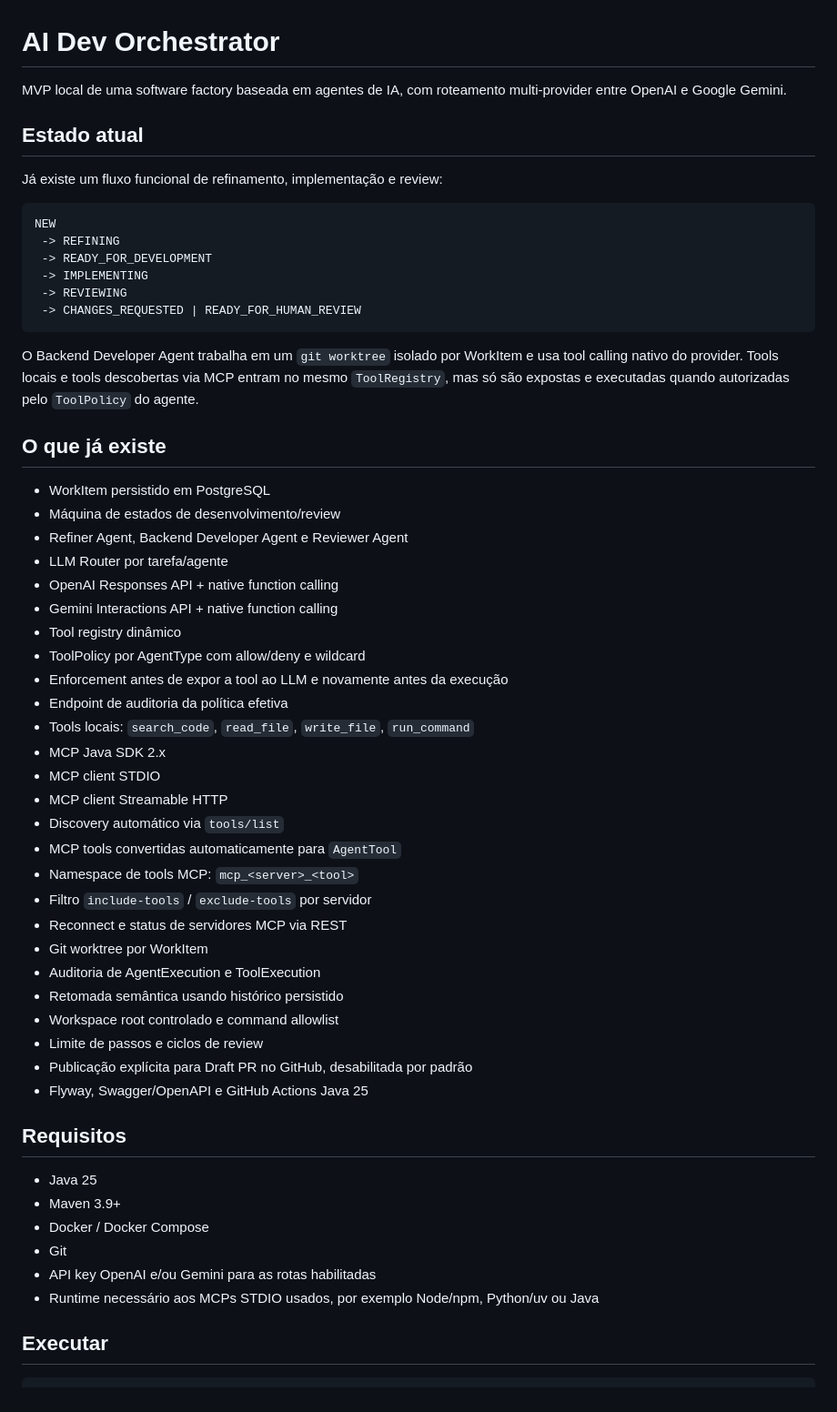
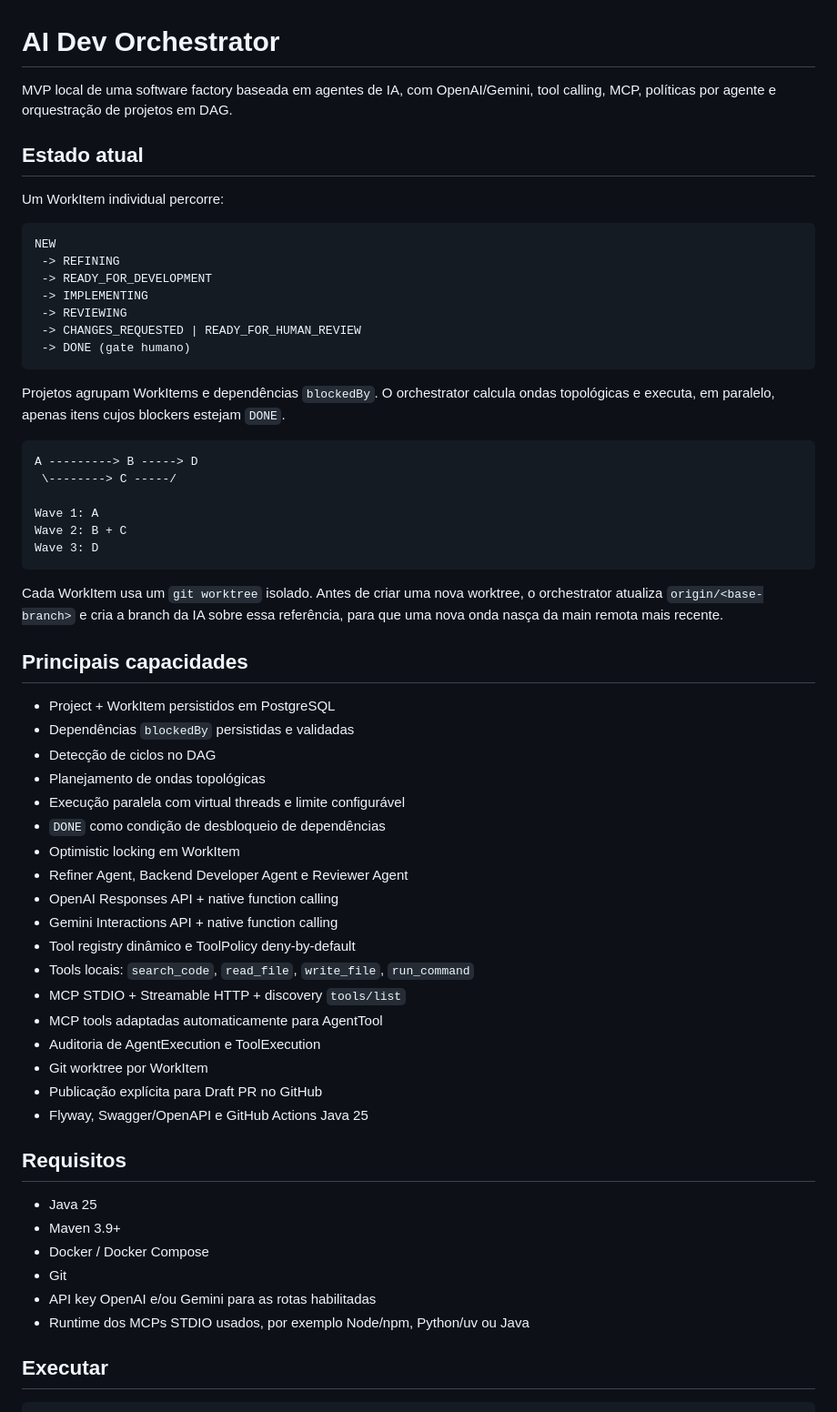
Before and after one commit to WandersonM/ai-dev-orchestrator, a Markdown page: README.md, the part around one of its changes. Shown at 91% size. GitHub-like rendering.

````diff
--- a/README.md
+++ b/README.md
@@ -1,10 +1,10 @@
 # AI Dev Orchestrator
 
-MVP local de uma software factory baseada em agentes de IA, com roteamento multi-provider entre OpenAI e Google Gemini.
+MVP local de uma software factory baseada em agentes de IA, com OpenAI/Gemini, tool calling, MCP, políticas por agente e orquestração de projetos em DAG.
 
 ## Estado atual
 
-Já existe um fluxo funcional de refinamento, implementação e review:
+Um WorkItem individual percorre:
 
 ```text
 NEW
@@ -13,37 +13,41 @@ NEW
  -> IMPLEMENTING
  -> REVIEWING
  -> CHANGES_REQUESTED | READY_FOR_HUMAN_REVIEW
+ -> DONE (gate humano)
 ```
 
-O Backend Developer Agent trabalha em um `git worktree` isolado por WorkItem e usa tool calling nativo do provider. Tools locais e tools descobertas via MCP entram no mesmo `ToolRegistry`, mas só são expostas e executadas quando autorizadas pelo `ToolPolicy` do agente.
+Projetos agrupam WorkItems e dependências `blockedBy`. O orchestrator calcula ondas topológicas e executa, em paralelo, apenas itens cujos blockers estejam `DONE`.
 
-## O que já existe
+```text
+A ---------> B -----> D
+ \--------> C -----/
 
-- WorkItem persistido em PostgreSQL
-- Máquina de estados de desenvolvimento/review
+Wave 1: A
+Wave 2: B + C
+Wave 3: D
+```
+
+Cada WorkItem usa um `git worktree` isolado. Antes de criar uma nova worktree, o orchestrator atualiza `origin/<base-branch>` e cria a branch da IA sobre essa referência, para que uma nova onda nasça da main remota mais recente.
+
+## Principais capacidades
+
+- Project + WorkItem persistidos em PostgreSQL
+- Dependências `blockedBy` persistidas e validadas
+- Detecção de ciclos no DAG
+- Planejamento de ondas topológicas
+- Execução paralela com virtual threads e limite configurável
+- `DONE` como condição de desbloqueio de dependências
+- Optimistic locking em WorkItem
 - Refiner Agent, Backend Developer Agent e Reviewer Agent
-- LLM Router por tarefa/agente
 - OpenAI Responses API + native function calling
 - Gemini Interactions API + native function calling
-- Tool registry dinâmico
-- ToolPolicy por AgentType com allow/deny e wildcard
-- Enforcement antes de expor a tool ao LLM e novamente antes da execução
-- Endpoint de auditoria da política efetiva
+- Tool registry dinâmico e ToolPolicy deny-by-default
 - Tools locais: `search_code`, `read_file`, `write_file`, `run_command`
-- MCP Java SDK 2.x
-- MCP client STDIO
-- MCP client Streamable HTTP
-- Discovery automático via `tools/list`
-- MCP tools convertidas automaticamente para `AgentTool`
-- Namespace de tools MCP: `mcp_<server>_<tool>`
-- Filtro `include-tools` / `exclude-tools` por servidor
-- Reconnect e status de servidores MCP via REST
+- MCP STDIO + Streamable HTTP + discovery `tools/list`
+- MCP tools adaptadas automaticamente para AgentTool
+- Auditoria de AgentExecution e ToolExecution
 - Git worktree por WorkItem
-- Auditoria de AgentExecution e ToolExecution
-- Retomada semântica usando histórico persistido
-- Workspace root controlado e command allowlist
-- Limite de passos e ciclos de review
-- Publicação explícita para Draft PR no GitHub, desabilitada por padrão
+- Publicação explícita para Draft PR no GitHub
 - Flyway, Swagger/OpenAPI e GitHub Actions Java 25
 
 ## Requisitos
@@ -53,7 +57,7 @@ O Backend Developer Agent trabalha em um `git worktree` isolado por WorkItem e u
 - Docker / Docker Compose
 - Git
 - API key OpenAI e/ou Gemini para as rotas habilitadas
-- Runtime necessário aos MCPs STDIO usados, por exemplo Node/npm, Python/uv ou Java
+- Runtime dos MCPs STDIO usados, por exemplo Node/npm, Python/uv ou Java
 
 ## Executar
 
````
Also changed, not shown: other parts of README.md (+91 -70 lines).
